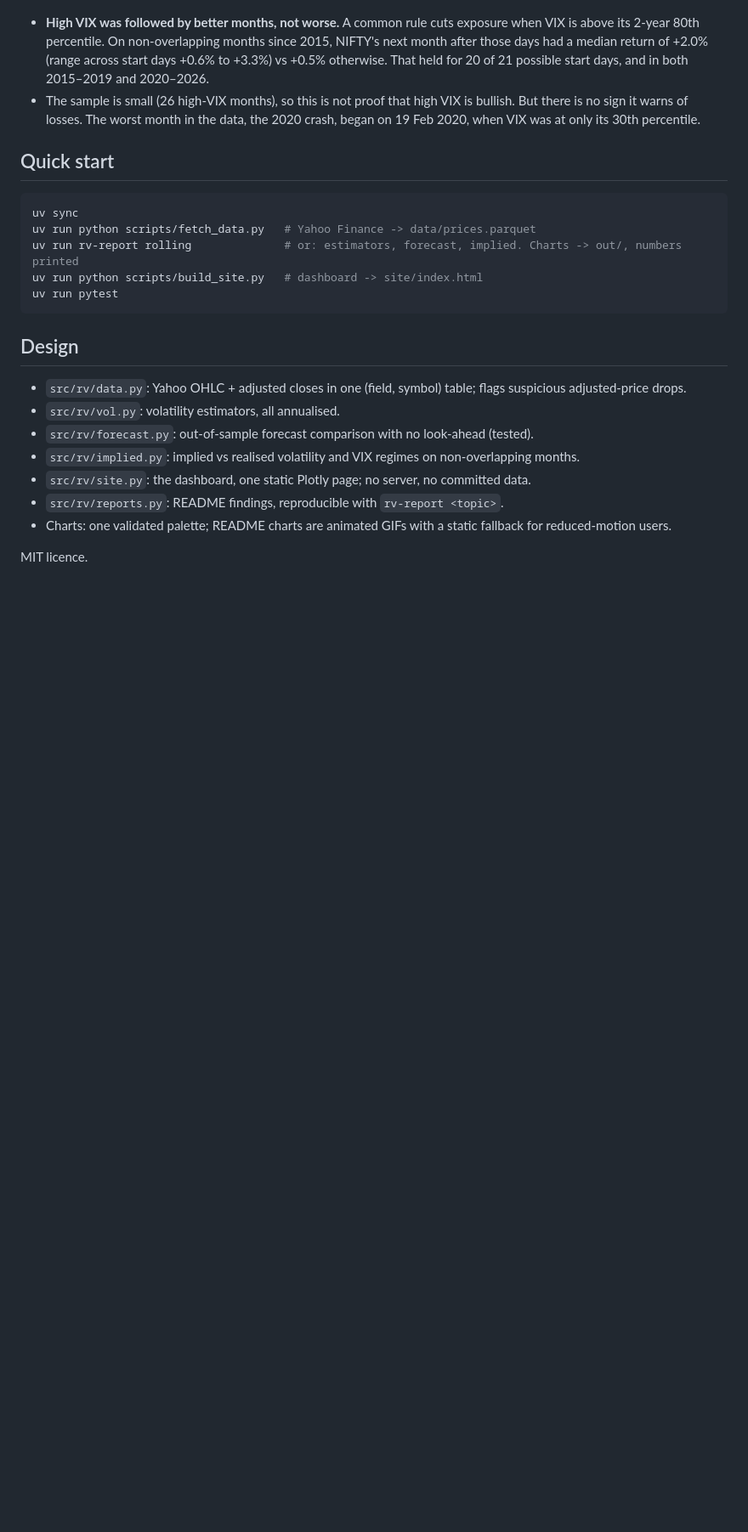
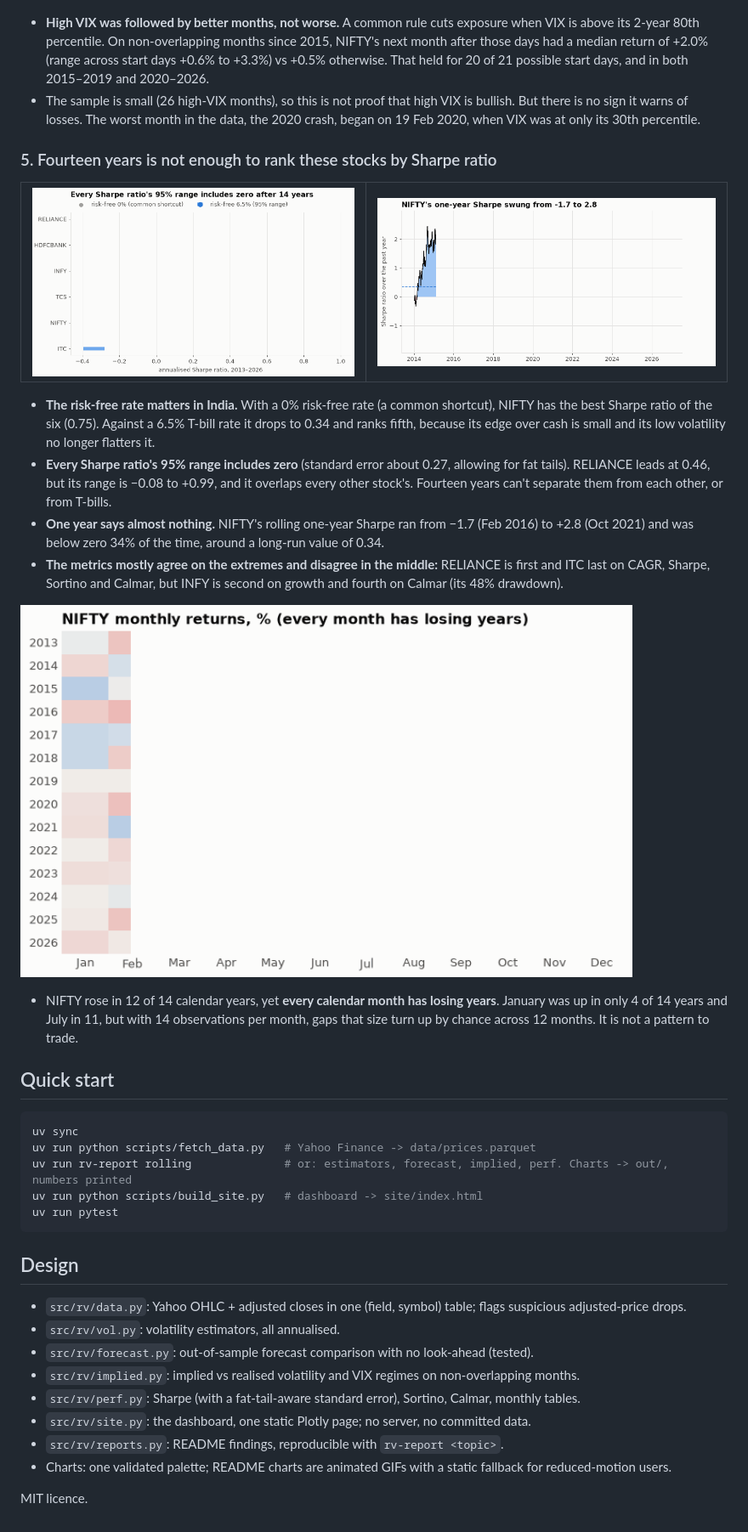
Before and after one commit to Dhirajdas18/returns-volatility-dashboard, a Markdown page: README.md, the part around one of its changes. Shown at 85% size. GitHub-like rendering; pictures changed too: docs/img/monthly_heatmap.gif (added), docs/img/rolling_sharpe.gif (added), docs/img/sharpe_ci.gif (added); blank space fills up the shorter version.

````diff
--- a/README.md
+++ b/README.md
@@ -114,12 +114,37 @@ risk more than over-forecasting.
   sign it warns of losses. The worst month in the data, the 2020 crash, began on 19 Feb 2020, when VIX
   was at only its 30th percentile.
 
+### 5. Fourteen years is not enough to rank these stocks by Sharpe ratio
+
+<table><tr>
+<td><a href="docs/img/sharpe_ci.png"><picture><source media="(prefers-reduced-motion: reduce)" srcset="docs/img/sharpe_ci.png"><img src="docs/img/sharpe_ci.gif" alt="Sharpe ratios with 95% ranges at 6.5% and 0% risk-free rates"></picture></a></td>
+<td><a href="docs/img/rolling_sharpe.png"><picture><source media="(prefers-reduced-motion: reduce)" srcset="docs/img/rolling_sharpe.png"><img src="docs/img/rolling_sharpe.gif" alt="NIFTY one-year rolling Sharpe ratio, 2014-2026"></picture></a></td>
+</tr></table>
+
+- **The risk-free rate matters in India.** With a 0% risk-free rate (a common shortcut), NIFTY has the
+  best Sharpe ratio of the six (0.75). Against a 6.5% T-bill rate it drops to 0.34 and ranks fifth,
+  because its edge over cash is small and its low volatility no longer flatters it.
+- **Every Sharpe ratio's 95% range includes zero** (standard error about 0.27, allowing for fat tails).
+  RELIANCE leads at 0.46, but its range is −0.08 to +0.99, and it overlaps every other stock's. Fourteen
+  years can't separate them from each other, or from T-bills.
+- **One year says almost nothing.** NIFTY's rolling one-year Sharpe ran from −1.7 (Feb 2016) to +2.8
+  (Oct 2021) and was below zero 34% of the time, around a long-run value of 0.34.
+- **The metrics mostly agree on the extremes and disagree in the middle:** RELIANCE is first and ITC
+  last on CAGR, Sharpe, Sortino and Calmar, but INFY is second on growth and fourth on Calmar (its 48%
+  drawdown).
+
+<a href="docs/img/monthly_heatmap.png"><picture><source media="(prefers-reduced-motion: reduce)" srcset="docs/img/monthly_heatmap.png"><img src="docs/img/monthly_heatmap.gif" alt="NIFTY monthly returns heatmap, 2013-2026" width="720"></picture></a>
+
+- NIFTY rose in 12 of 14 calendar years, yet **every calendar month has losing years**. January was up in
+  only 4 of 14 years and July in 11, but with 14 observations per month, gaps that size turn up by chance
+  across 12 months. It is not a pattern to trade.
+
 ## Quick start
 
 ```bash
 uv sync
 uv run python scripts/fetch_data.py   # Yahoo Finance -> data/prices.parquet
-uv run rv-report rolling              # or: estimators, forecast, implied. Charts -> out/, numbers printed
+uv run rv-report rolling              # or: estimators, forecast, implied, perf. Charts -> out/, numbers printed
 uv run python scripts/build_site.py   # dashboard -> site/index.html
 uv run pytest
 ```
@@ -131,6 +156,7 @@ uv run pytest
 - `src/rv/vol.py`: volatility estimators, all annualised.
 - `src/rv/forecast.py`: out-of-sample forecast comparison with no look-ahead (tested).
 - `src/rv/implied.py`: implied vs realised volatility and VIX regimes on non-overlapping months.
+- `src/rv/perf.py`: Sharpe (with a fat-tail-aware standard error), Sortino, Calmar, monthly tables.
 - `src/rv/site.py`: the dashboard, one static Plotly page; no server, no committed data.
 - `src/rv/reports.py`: README findings, reproducible with `rv-report <topic>`.
 - Charts: one validated palette; README charts are animated GIFs with a static fallback for
````
Also changed, not shown: other parts of README.md (+1 -1 lines), docs/img/monthly_heatmap.png (added), docs/img/rolling_sharpe.png (added), docs/img/sharpe_ci.png (added), 5 other files.
